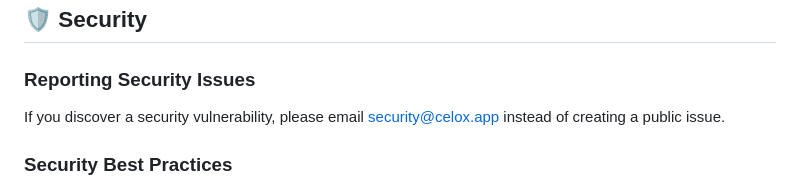
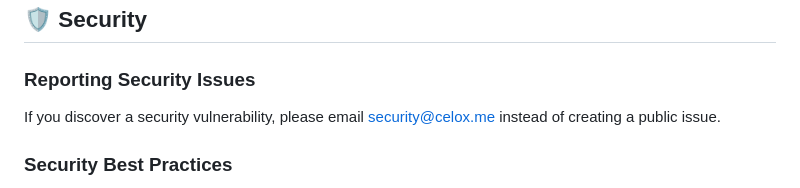
Before and after one commit to johanns/Celox, a Markdown page: README.md, the part around the change. Rendered like a GitHub page.

Commit message:
fix: update security contact email in README

```diff
--- a/README.md
+++ b/README.md
@@ -424,7 +424,7 @@ This project is licensed under the MIT License. See the [LICENSE](LICENSE) file
 
 ### Reporting Security Issues
 
-If you discover a security vulnerability, please email security@celox.app instead of creating a public issue.
+If you discover a security vulnerability, please email security@celox.me instead of creating a public issue.
 
 ### Security Best Practices
 
```
